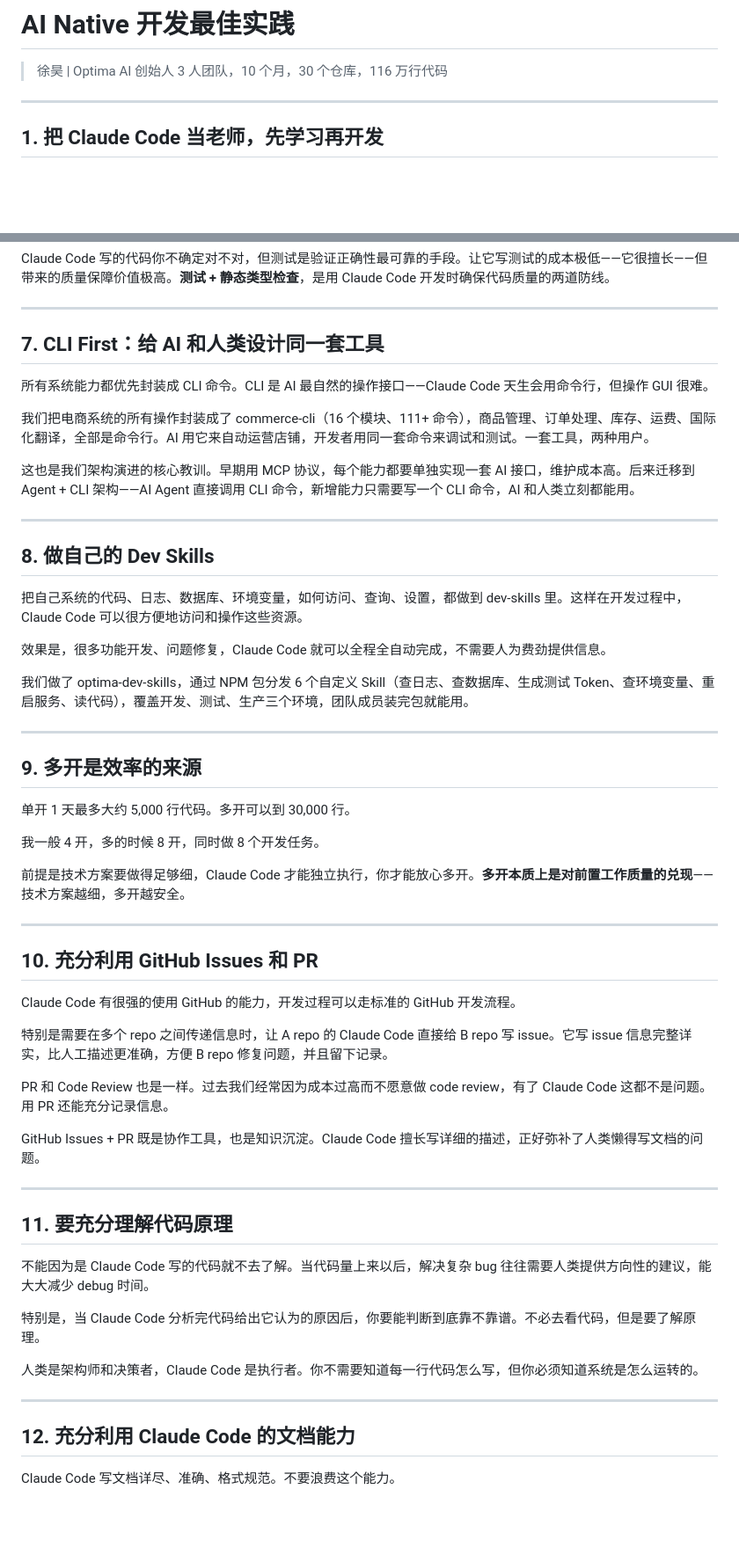
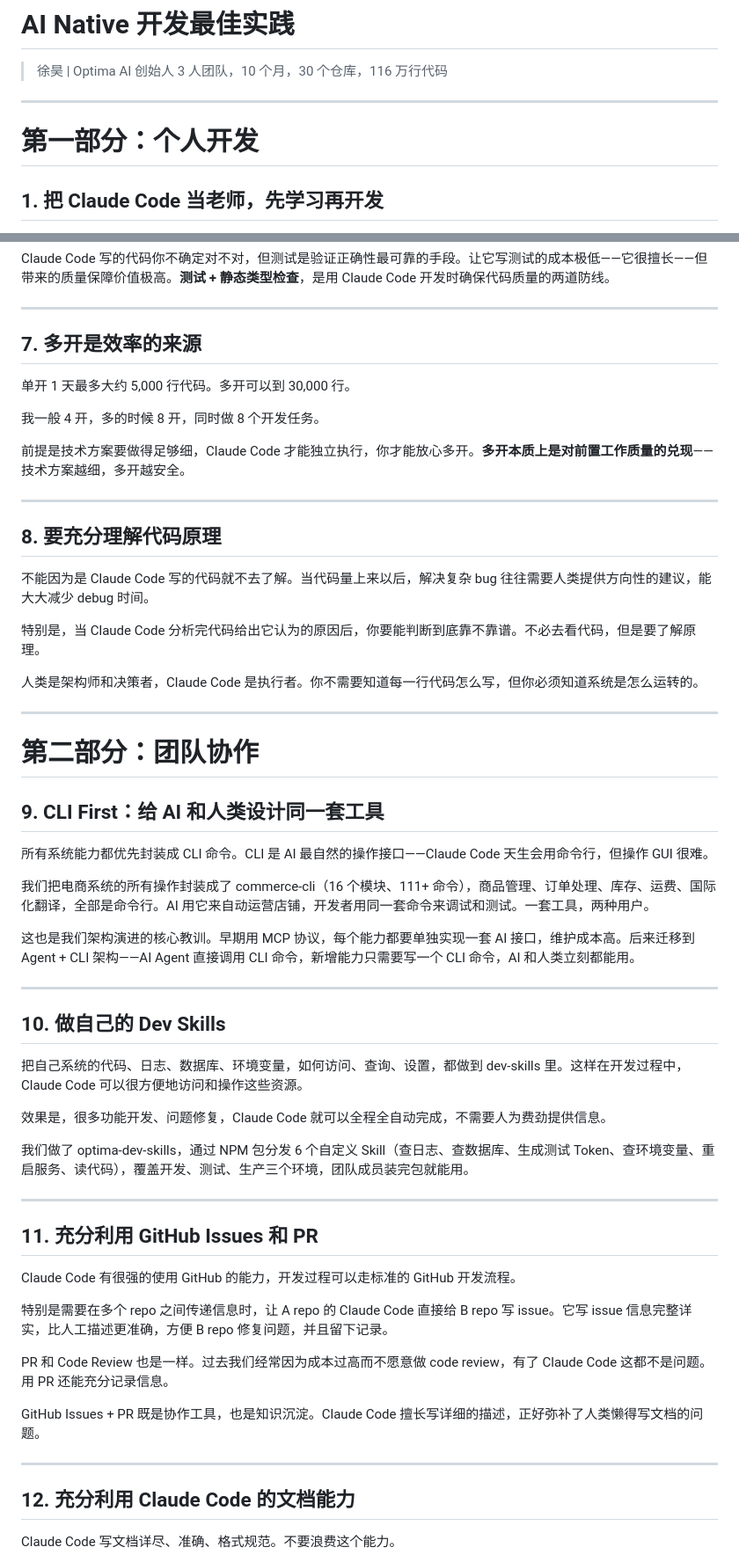
Before and after one commit to Optima-Chat/cc-best-practice, a Markdown page: ai-native-dev-best-practices.md, 2 parts joined by grey strips. Shown at 88% size. GitHub-like rendering; blank space fills up the shorter version.

Commit message:
重构为两部分结构：个人开发（1-8）+ 团队协作（9-12）
Co-Authored-By: Claude Opus 4.6 <noreply@anthropic.com>

```diff
--- a/ai-native-dev-best-practices.md
+++ b/ai-native-dev-best-practices.md
@@ -4,6 +4,8 @@
 > 3 人团队，10 个月，30 个仓库，116 万行代码
 
 ---
+
+# 第一部分：个人开发
 
 ## 1. 把 Claude Code 当老师，先学习再开发
 
@@ -63,7 +65,29 @@ Claude Code 写的代码你不确定对不对，但测试是验证正确性最
 
 ---
 
-## 7. CLI First：给 AI 和人类设计同一套工具
+## 7. 多开是效率的来源
+
+单开 1 天最多大约 5,000 行代码。多开可以到 30,000 行。
+
+我一般 4 开，多的时候 8 开，同时做 8 个开发任务。
+
+前提是技术方案要做得足够细，Claude Code 才能独立执行，你才能放心多开。**多开本质上是对前置工作质量的兑现**——技术方案越细，多开越安全。
+
+---
+
+## 8. 要充分理解代码原理
+
+不能因为是 Claude Code 写的代码就不去了解。当代码量上来以后，解决复杂 bug 往往需要人类提供方向性的建议，能大大减少 debug 时间。
+
+特别是，当 Claude Code 分析完代码给出它认为的原因后，你要能判断到底靠不靠谱。不必去看代码，但是要了解原理。
+
+人类是架构师和决策者，Claude Code 是执行者。你不需要知道每一行代码怎么写，但你必须知道系统是怎么运转的。
+
+---
+
+# 第二部分：团队协作
+
+## 9. CLI First：给 AI 和人类设计同一套工具
 
 所有系统能力都优先封装成 CLI 命令。CLI 是 AI 最自然的操作接口——Claude Code 天生会用命令行，但操作 GUI 很难。
 
@@ -73,7 +97,7 @@ Claude Code 写的代码你不确定对不对，但测试是验证正确性最
 
 ---
 
-## 8. 做自己的 Dev Skills
+## 10. 做自己的 Dev Skills
 
 把自己系统的代码、日志、数据库、环境变量，如何访问、查询、设置，都做到 dev-skills 里。这样在开发过程中，Claude Code 可以很方便地访问和操作这些资源。
 
@@ -83,17 +107,7 @@ Claude Code 写的代码你不确定对不对，但测试是验证正确性最
 
 ---
 
-## 9. 多开是效率的来源
-
-单开 1 天最多大约 5,000 行代码。多开可以到 30,000 行。
-
-我一般 4 开，多的时候 8 开，同时做 8 个开发任务。
-
-前提是技术方案要做得足够细，Claude Code 才能独立执行，你才能放心多开。**多开本质上是对前置工作质量的兑现**——技术方案越细，多开越安全。
-
----
-
-## 10. 充分利用 GitHub Issues 和 PR
+## 11. 充分利用 GitHub Issues 和 PR
 
 Claude Code 有很强的使用 GitHub 的能力，开发过程可以走标准的 GitHub 开发流程。
 
@@ -105,16 +119,6 @@ GitHub Issues + PR 既是协作工具，也是知识沉淀。Claude Code 擅长
 
 ---
 
-## 11. 要充分理解代码原理
-
-不能因为是 Claude Code 写的代码就不去了解。当代码量上来以后，解决复杂 bug 往往需要人类提供方向性的建议，能大大减少 debug 时间。
-
-特别是，当 Claude Code 分析完代码给出它认为的原因后，你要能判断到底靠不靠谱。不必去看代码，但是要了解原理。
-
-人类是架构师和决策者，Claude Code 是执行者。你不需要知道每一行代码怎么写，但你必须知道系统是怎么运转的。
-
----
-
 ## 12. 充分利用 Claude Code 的文档能力
 
 Claude Code 写文档详尽、准确、格式规范。不要浪费这个能力。
```
